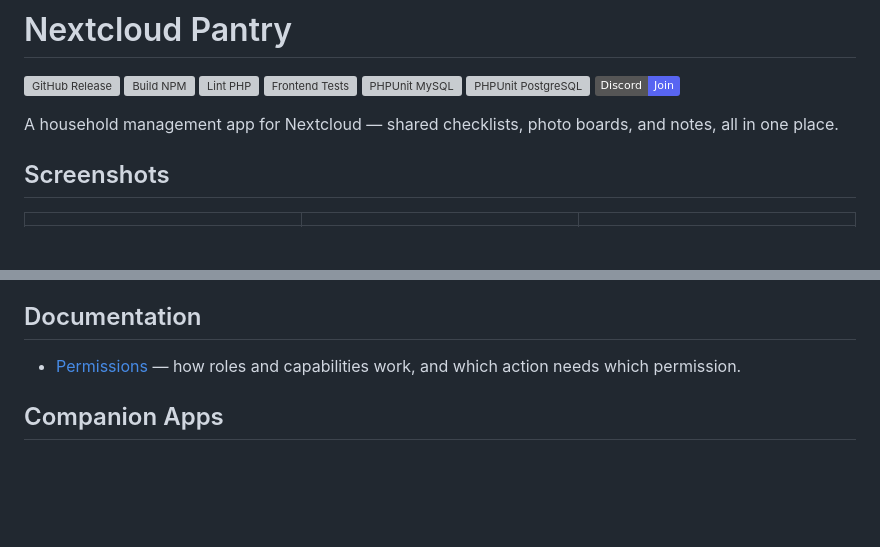
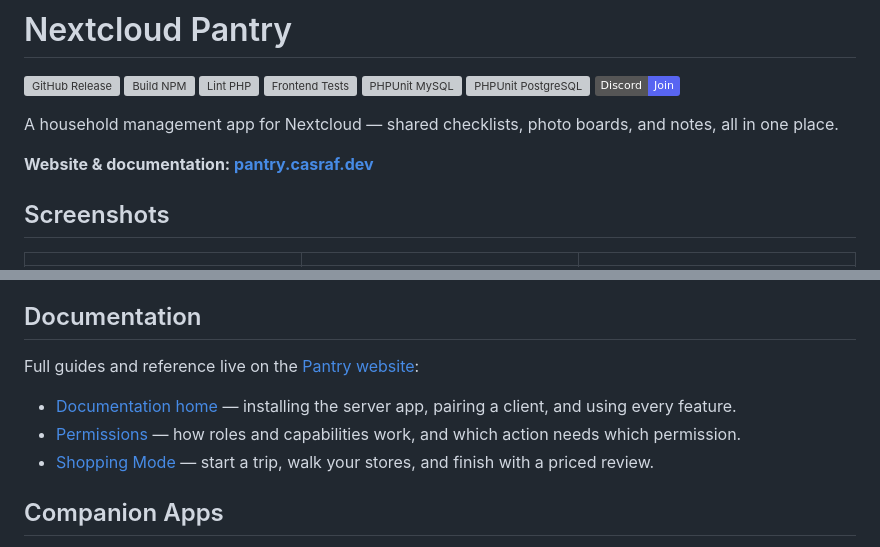
Before and after one commit to chenasraf/nextcloud-pantry, a Markdown page: README.md, 2 parts joined by grey strips. Drawn GitHub-style; badges without logos; blank space fills up the shorter version; grey boxes are pictures that could not be loaded.

Commit message:
docs(readme): point documentation links to the website

```diff
--- a/README.md
+++ b/README.md
@@ -15,6 +15,8 @@ SPDX-License-Identifier: CC0-1.0
 
 A household management app for Nextcloud — shared checklists, photo boards, and notes, all in one
 place.
+
+**Website & documentation: [pantry.casraf.dev](https://pantry.casraf.dev)**
 
 ## Screenshots
 
@@ -38,8 +40,14 @@ place.
 
 ## Documentation
 
-- [Permissions](docs/permissions.md) — how roles and capabilities work, and which action needs which
-  permission.
+Full guides and reference live on the [Pantry website](https://pantry.casraf.dev/docs):
+
+- [Documentation home](https://pantry.casraf.dev/docs) — installing the server app, pairing a
+  client, and using every feature.
+- [Permissions](https://pantry.casraf.dev/docs/administration/permissions) — how roles and
+  capabilities work, and which action needs which permission.
+- [Shopping Mode](https://pantry.casraf.dev/docs/using/shopping-mode) — start a trip, walk your
+  stores, and finish with a priced review.
 
 ## Companion Apps
 
```
